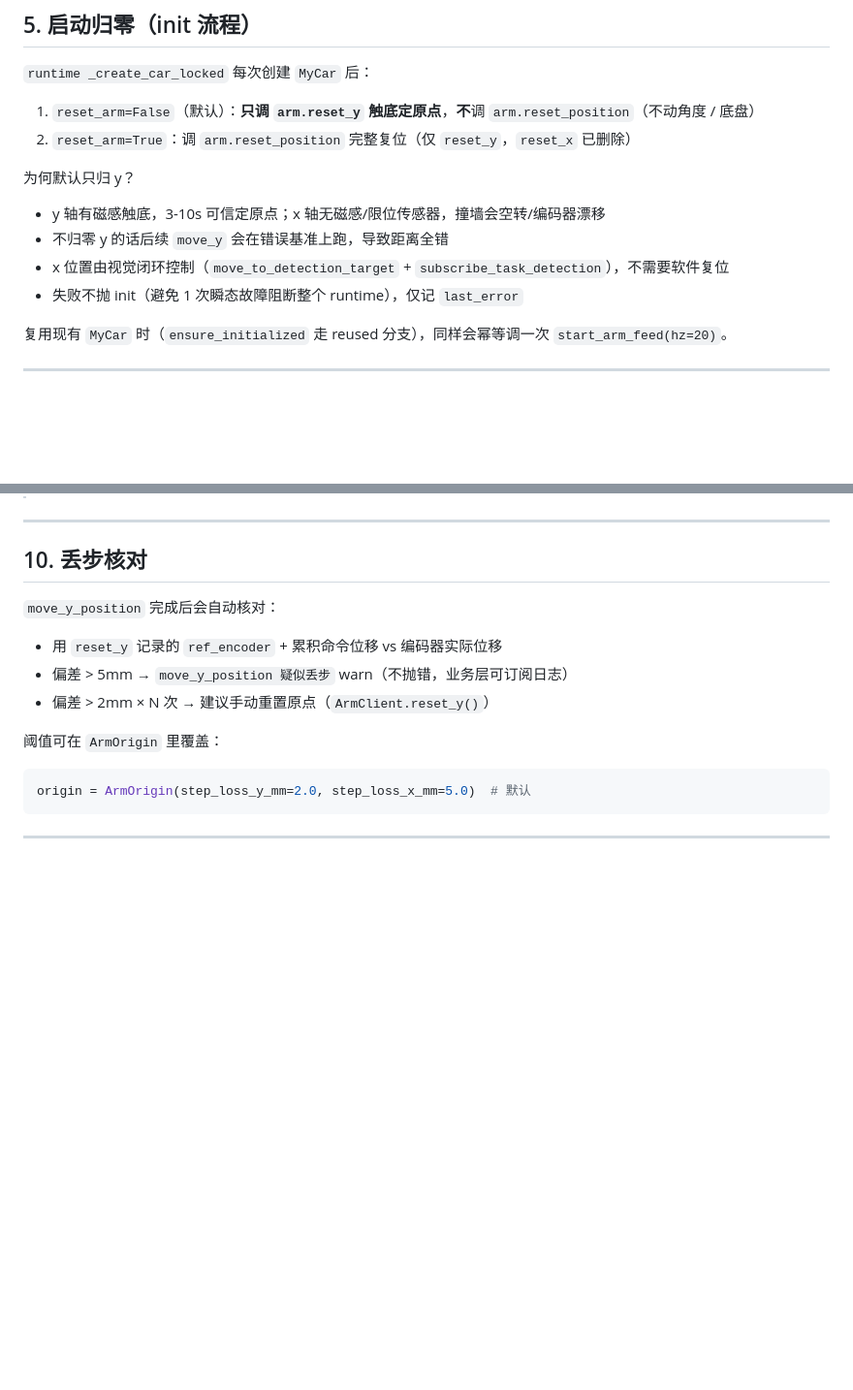
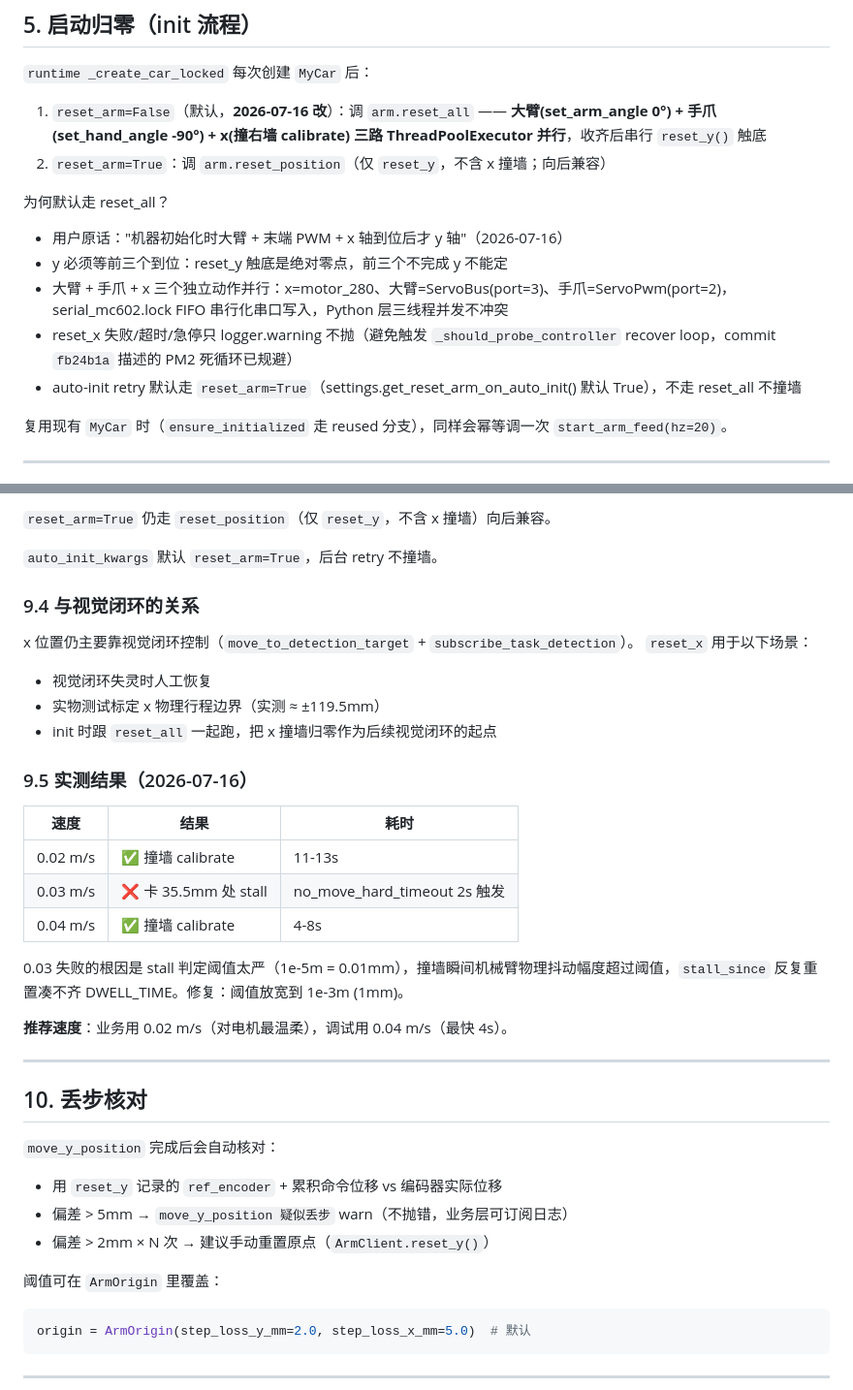
Before and after one commit to Thecnfor/rak-car, a Markdown page: main/arm/ARM_API.md, 2 parts joined by grey strips. Shown at 97% size. GitHub-like rendering; blank space fills up the shorter version.

```diff
--- a/main/arm/ARM_API.md
+++ b/main/arm/ARM_API.md
@@ -443,15 +449,16 @@ http.create_job("arm", "goto_position", args=[], kwargs={"x": 0.1, "y": 0.04})
 
 `runtime _create_car_locked` 每次创建 `MyCar` 后：
 
-1. `reset_arm=False`（默认）：**只调 `arm.reset_y` 触底定原点**，**不**调 `arm.reset_position`（不动角度 / 底盘）
-2. `reset_arm=True`：调 `arm.reset_position` 完整复位（仅 `reset_y`，`reset_x` 已删除）
+1. `reset_arm=False`（默认，**2026-07-16 改**）：调 `arm.reset_all` —— **大臂(set_arm_angle 0°) + 手爪(set_hand_angle -90°) + x(撞右墙 calibrate) 三路 ThreadPoolExecutor 并行**，收齐后串行 `reset_y()` 触底
+2. `reset_arm=True`：调 `arm.reset_position`（仅 `reset_y`，不含 x 撞墙；向后兼容）
 
-为何默认只归 y？
+为何默认走 reset_all？
 
-- y 轴有磁感触底，3-10s 可信定原点；x 轴无磁感/限位传感器，撞墙会空转/编码器漂移
-- 不归零 y 的话后续 `move_y` 会在错误基准上跑，导致距离全错
-- x 位置由视觉闭环控制（`move_to_detection_target` + `subscribe_task_detection`），不需要软件复位
-- 失败不抛 init（避免 1 次瞬态故障阻断整个 runtime），仅记 `last_error`
+- 用户原话："机器初始化时大臂 + 末端 PWM + x 轴到位后才 y 轴"（2026-07-16）
+- y 必须等前三个到位：reset_y 触底是绝对零点，前三个不完成 y 不能定
+- 大臂 + 手爪 + x 三个独立动作并行：x=motor_280、大臂=ServoBus(port=3)、手爪=ServoPwm(port=2)，serial_mc602.lock FIFO 串行化串口写入，Python 层三线程并发不冲突
+- reset_x 失败/超时/急停只 logger.warning 不抛（避免触发 `_should_probe_controller` recover loop，commit `fb24b1a` 描述的 PM2 死循环已规避）
+- auto-init retry 默认走 `reset_arm=True`（settings.get_reset_arm_on_auto_init() 默认 True），不走 reset_all 不撞墙
 
 复用现有 `MyCar` 时（`ensure_initialized` 走 reused 分支），同样会幂等调一次 `start_arm_feed(hz=20)`。
 
@@ -595,3 +635,26 @@ while 没超时:
+`reset_arm=True` 仍走 `reset_position`（仅 `reset_y`，不含 x 撞墙）向后兼容。
+
+`auto_init_kwargs` 默认 `reset_arm=True`，后台 retry 不撞墙。
+
+### 9.4 与视觉闭环的关系
+
+x 位置仍主要靠视觉闭环控制（`move_to_detection_target` + `subscribe_task_detection`）。
+`reset_x` 用于以下场景：
+- 视觉闭环失灵时人工恢复
+- 实物测试标定 x 物理行程边界（实测 ≈ ±119.5mm）
+- init 时跟 `reset_all` 一起跑，把 x 撞墙归零作为后续视觉闭环的起点
+
+### 9.5 实测结果（2026-07-16）
+
+| 速度 | 结果 | 耗时 |
+| --- | --- | --- |
+| 0.02 m/s | ✅ 撞墙 calibrate | 11-13s |
+| 0.03 m/s | ❌ 卡 35.5mm 处 stall | no_move_hard_timeout 2s 触发 |
+| 0.04 m/s | ✅ 撞墙 calibrate | 4-8s |
+
+0.03 失败的根因是 stall 判定阈值太严（1e-5m = 0.01mm），撞墙瞬间机械臂物理抖动幅度超过阈值，`stall_since` 反复重置凑不齐 DWELL_TIME。修复：阈值放宽到 1e-3m (1mm)。
+
+**推荐速度**：业务用 0.02 m/s（对电机最温柔），调试用 0.04 m/s（最快 4s）。
 
 ---
 
```
Also changed, not shown: other parts of main/arm/ARM_API.md (+76 -37 lines), runtime/README.md (+12 -1 lines).
